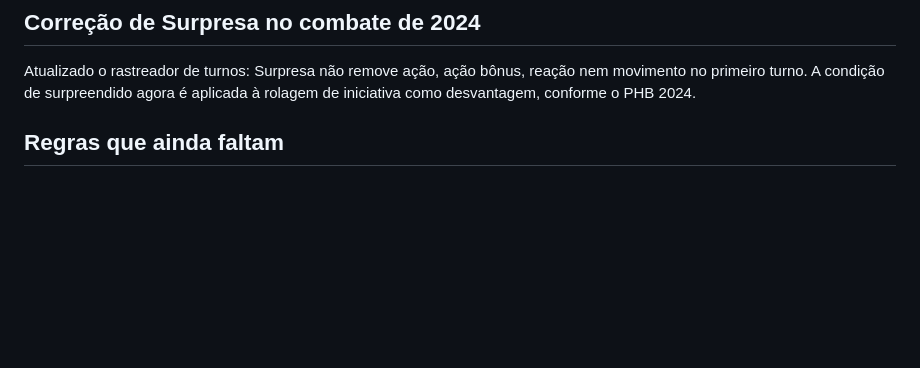
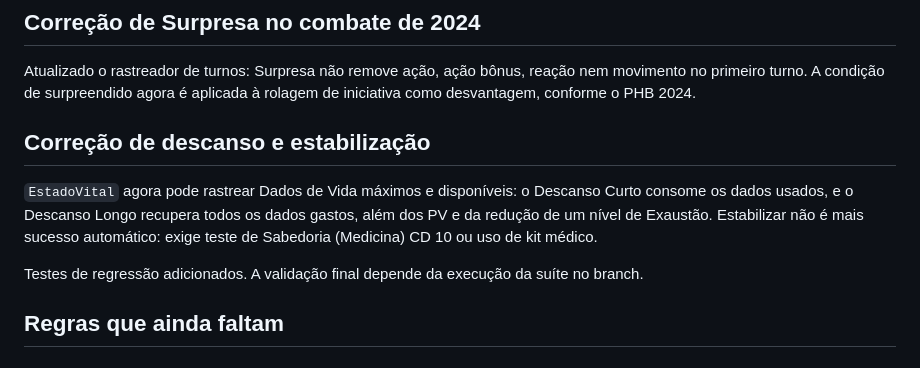
Before and after one commit to vanish994/DND-projeto-IA, a Markdown page: REGRAS_LIVRO_JOGADOR_2024.md, the part around the change. Drawn GitHub-style; blank space fills up the shorter version.

Commit message:
Document Hit Dice and stabilization coverage

```diff
--- a/REGRAS_LIVRO_JOGADOR_2024.md
+++ b/REGRAS_LIVRO_JOGADOR_2024.md
@@ -146,6 +146,12 @@ A lista oficial do PHB 2024 contém **15 condições**, não 16. `Lento/Slowed`
 ## Correção de Surpresa no combate de 2024
 
 Atualizado o rastreador de turnos: Surpresa não remove ação, ação bônus, reação nem movimento no primeiro turno. A condição de surpreendido agora é aplicada à rolagem de iniciativa como desvantagem, conforme o PHB 2024.
+
+## Correção de descanso e estabilização
+
+`EstadoVital` agora pode rastrear Dados de Vida máximos e disponíveis: o Descanso Curto consome os dados usados, e o Descanso Longo recupera todos os dados gastos, além dos PV e da redução de um nível de Exaustão. Estabilizar não é mais sucesso automático: exige teste de Sabedoria (Medicina) CD 10 ou uso de kit médico.
+
+Testes de regressão adicionados. A validação final depende da execução da suíte no branch.
 
 ## Regras que ainda faltam
 
```
